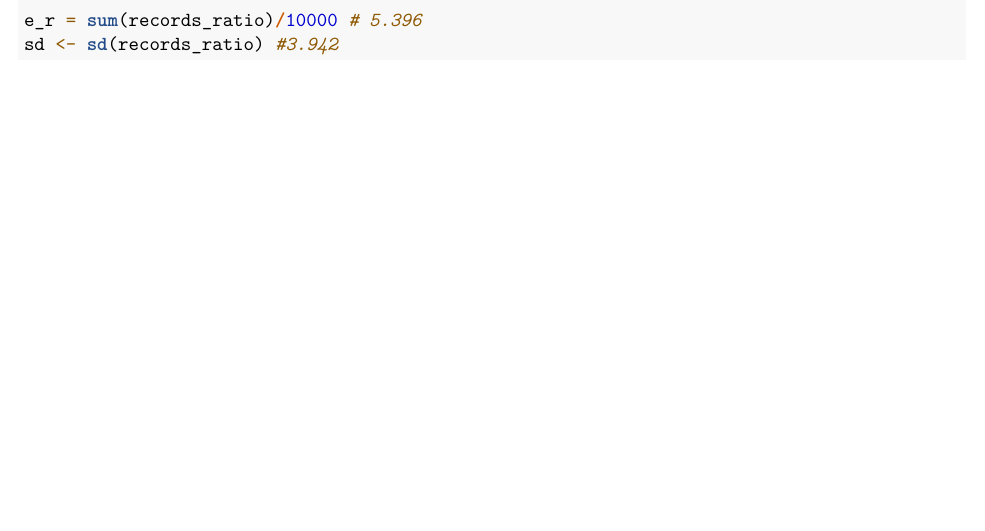
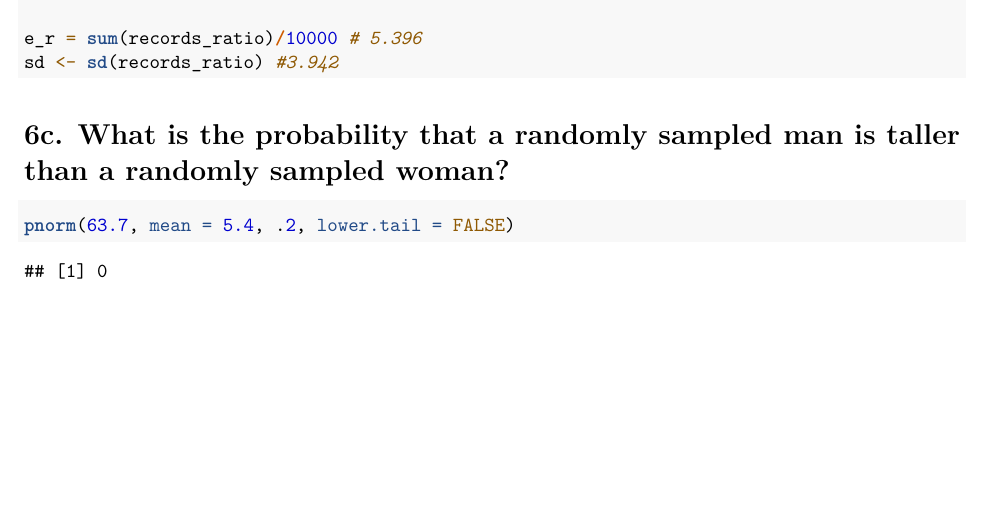
Before and after one commit to nliftman/MSDS, an R Markdown document (DATA556_HW2.Rmd): part of page 3 of 3, cut so that both start at the same text, the shorter picture padded with empty space. Rendered offline with R 4.5, knitr and Pandoc, then LaTeX, with nearby package versions; some code elsewhere in the file could not run offline.

Commit message:
finishingish problem 6c

````diff
--- a/DATA556_HW2.Rmd
+++ b/DATA556_HW2.Rmd
@@ -105,3 +105,8 @@ for(i in 1:nsims){
 e_r = sum(records_ratio)/10000 # 5.396
 sd <- sd(records_ratio) #3.942
 ```
+
+# 6c. What is the probability that a randomly sampled man is taller than a randomly sampled woman?
+```{r}
+pnorm(63.7, mean = 5.4, .2, lower.tail = FALSE)
+```
````
